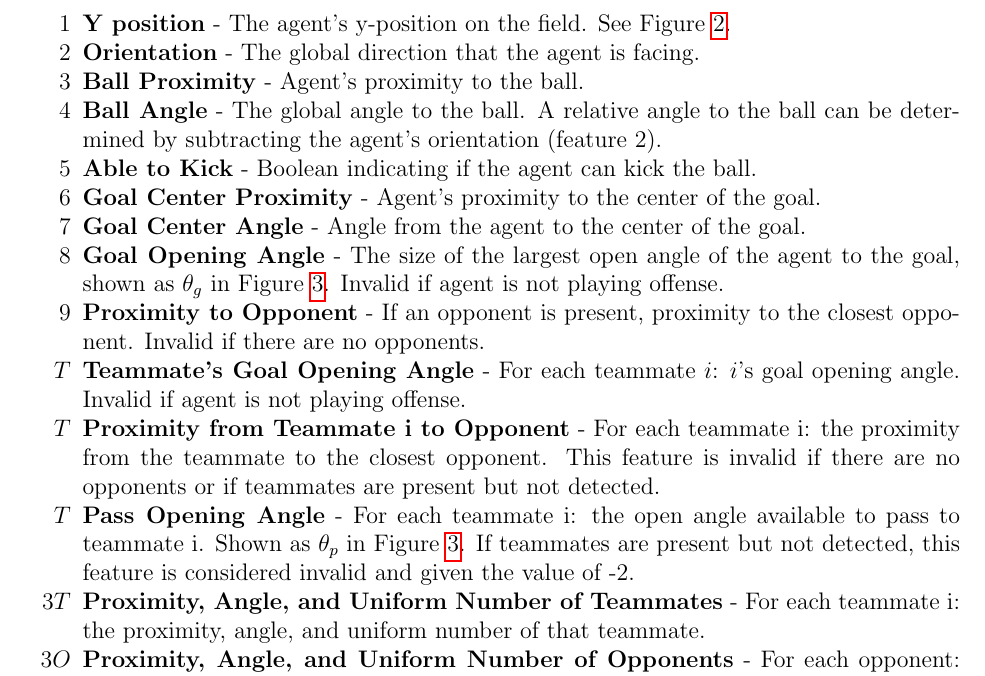
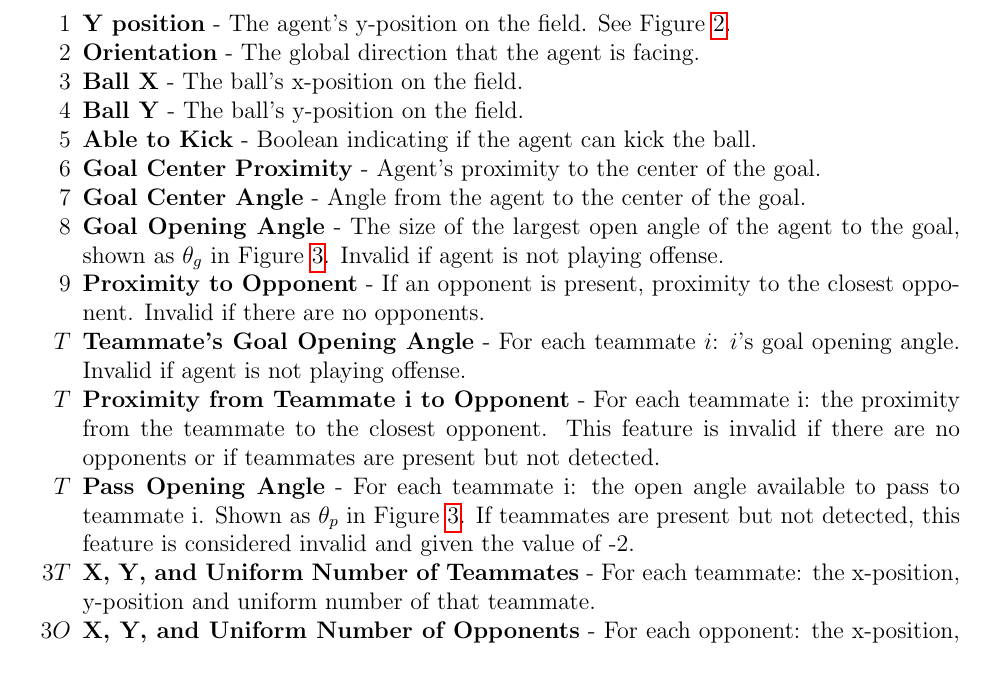
Before and after one commit to LARG/HFO, a LaTeX document (doc/manual.tex): part of page 8 of 14, cut so that both start at the same text. Compiled offline with pdfLaTeX.

Commit message:
Manual Changes for high level state space

```diff
--- a/doc/manual.tex
+++ b/doc/manual.tex
@@ -289,8 +289,8 @@ features.
 \item{\textbf{Y position} - The agent’s y-position on the field. See
   Figure \ref{fig:playfieldCoords}.}
 \item{\textbf{Orientation} - The global direction that the agent is facing.}
-\item{\textbf{Ball Proximity} - Agent's proximity to the ball.}
-\item{\textbf{Ball Angle} - The global angle to the ball. A relative angle to the ball can be determined by subtracting the agent's orientation (feature 2).}
+\item{\textbf{Ball X} - The ball's x-position on the field.}
+\item{\textbf{Ball Y} - The ball's y-position on the field.}
 \item{\textbf{Able to Kick} - Boolean indicating if the agent can kick the ball.}
 \item{\textbf{Goal Center Proximity} - Agent's proximity to the center of the goal.}
 \item{\textbf{Goal Center Angle} - Angle from the agent to the center of the goal.}
@@ -311,11 +311,11 @@ features.
   angle available to pass to teammate i. Shown as $\theta_p$ in Figure
   \ref{fig:openAngle}. If teammates are present but not detected, this
   feature is considered invalid and given the value of -2.}
-\item [$3T$] {\textbf{Proximity, Angle, and Uniform Number of
-    Teammates} - For each teammate i: the proximity, angle, and
+\item [$3T$] {\textbf{X, Y, and Uniform Number of
+    Teammates} - For each teammate: the x-position, y-position and
   uniform number of that teammate.}
-\item [$3O$] {\textbf{Proximity, Angle, and Uniform Number of
-    Opponents} - For each opponent: the proximity, angle, and
+\item [$3O$] {\textbf{X, Y, and Uniform Number of
+    Opponents} - For each opponent: the x-position, y-position and
   uniform number of that opponent.}
 \end{enumerate}
 
```
Also changed, not shown: doc/manual.pdf.
